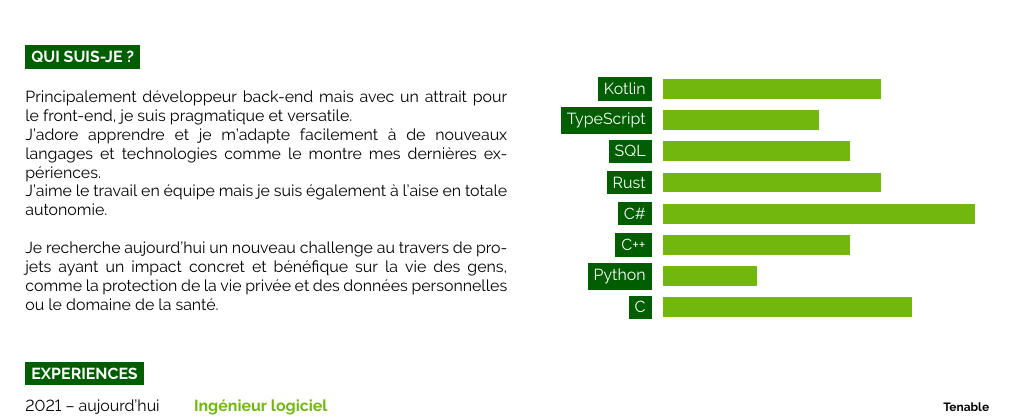
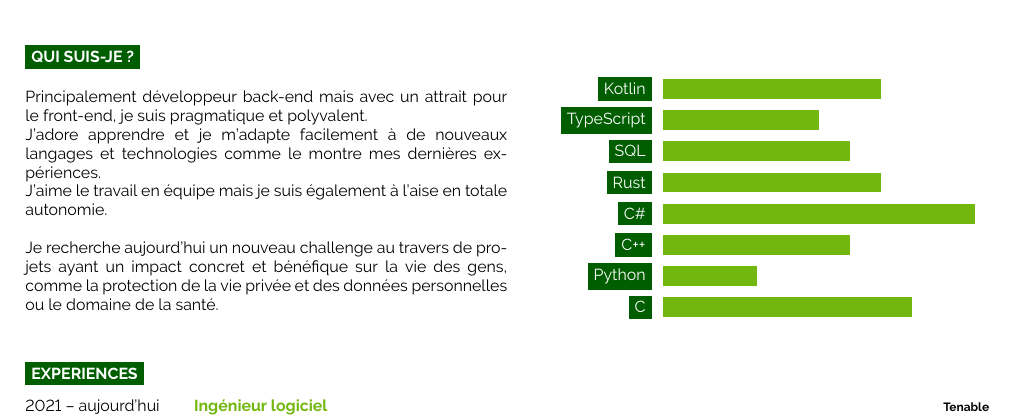
Before and after one commit to demonoidv/cv, a LaTeX CV (CV_Valentin_Sporer-fr.tex): part of the page, cut so that both start at the same text. Compiled offline with pdfLaTeX.

Commit message:
Change terme

```diff
--- a/CV_Valentin_Sporer-fr.tex
+++ b/CV_Valentin_Sporer-fr.tex
@@ -63,7 +63,7 @@
 \begin{minipage}[t]{0.5\textwidth} % 50% of the page width for the introduction text
 	\vspace{-0.5\baselineskip} % Required for vertically aligning minipages
 
-	Principalement développeur back-end mais avec un attrait pour le front-end, je suis pragmatique et versatile.\\
+	Principalement développeur back-end mais avec un attrait pour le front-end, je suis pragmatique et polyvalent.\\
 	J'adore apprendre et je m'adapte facilement à de nouveaux langages et technologies comme le montre mes dernières expériences.\\
 	J'aime le travail en équipe mais je suis également à l'aise en totale autonomie.\\
 
```
Also changed, not shown: CV_Valentin_Sporer-fr.pdf.
